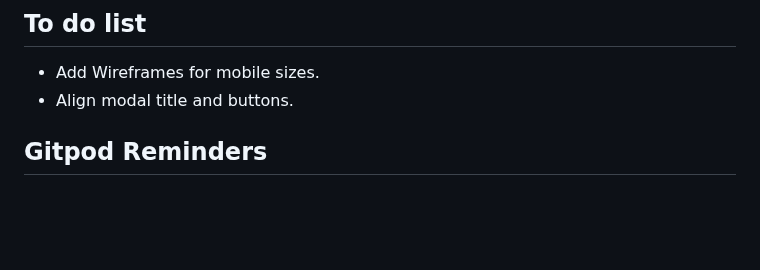
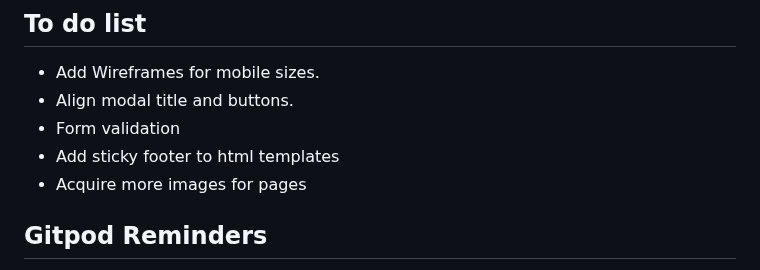
Before and after one commit to cjphawes/restaurant-booking-system, a Markdown page: README.md, the part around the change. Drawn GitHub-style; blank space fills up the shorter version.

Commit message:
docs:add more to jobs on to do list

```diff
--- a/README.md
+++ b/README.md
@@ -26,6 +26,9 @@ This is KUIDAORE. A luxury Japanese restaurant based in Malibu, California.
 
 - Add Wireframes for mobile sizes.
 - Align modal title and buttons.
+- Form validation
+- Add sticky footer to html templates
+- Acquire more images for pages
 
 ## Gitpod Reminders
 
```
